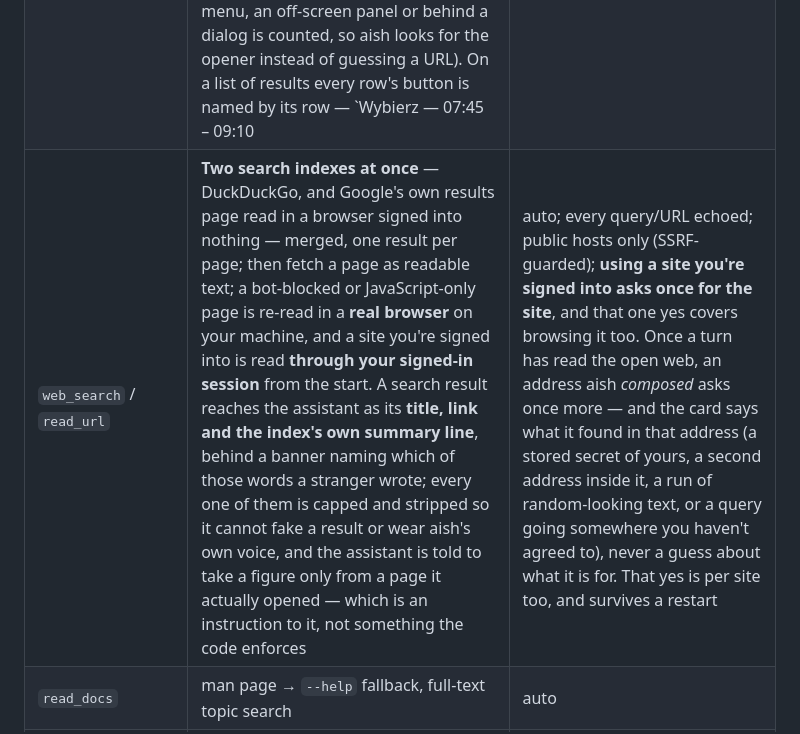
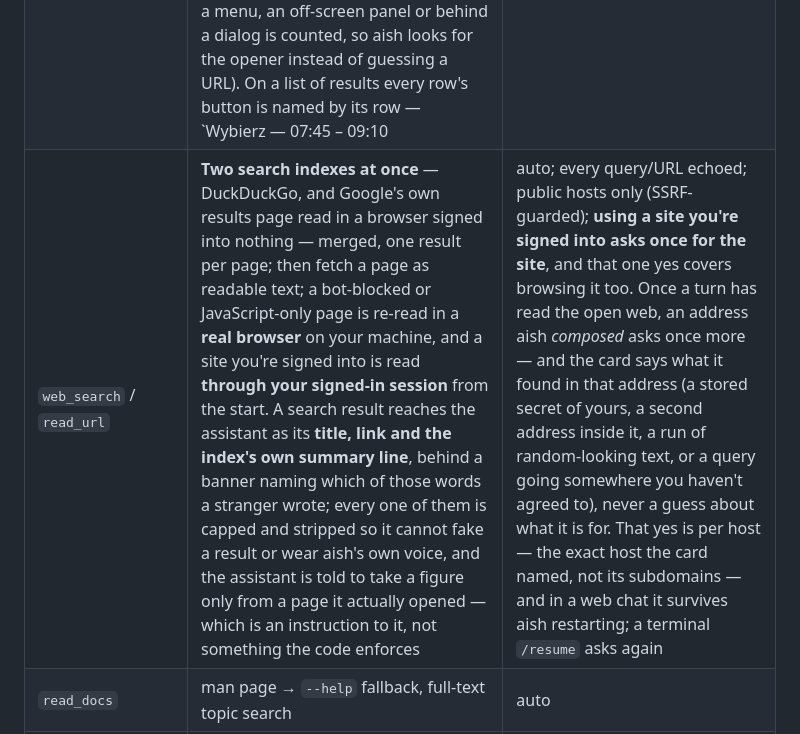
Before and after one commit to epnasis/aish, a Markdown page: README.md, the part around the change. Rendered like a GitHub page.

```diff
--- a/README.md
+++ b/README.md
@@ -147,7 +147,7 @@ unless you explicitly *Share* a selection.
 | `read_media` | look at a video or audio recording — a YouTube link, any media URL, or a file on disk. Returns a map (length, chapters, captions) and frames from any moment, each labelled with the time it actually came from | auto |
 | `read_pdf` | read a PDF — attached, on disk, or linked — keeping columns, tables and page numbers; `pages=` and `search=` for a long one | auto |
 | `browse` / `browse_act` / `browse_fill` | Open a page in your signed-in browser and get a **list of its controls by name**, then press one by that name — `browse_act(target="Szukaj")` — for what lives behind a button rather than a URL. An action reports **what changed** on the page rather than the whole page again, so a click that changed nothing says so; icon-only buttons are described in words, and only controls that could actually be pressed are listed (anything shut in a menu, an off-screen panel or behind a dialog is counted, so aish looks for the opener instead of guessing a URL). On a list of results every row's button is named by its row — `Wybierz — 07:45 – 09:10 | LO123 | 640 PLN` — so you can see which one it is about to press. `browse_fill` does a whole form in one go — origin, destination, dates, then Search — picking the right suggestion when a field opens a list, and reporting what each control ended up holding. A file a click downloads is saved and can be read | asks once per site — the same yes covers `read_url` there — then again by name for anything that pays, deletes or cancels; **passwords are never typed**. Opening a page asks the same address question `read_url` asks, and gets the same answer |
-| `web_search` / `read_url` | **Two search indexes at once** — DuckDuckGo, and Google's own results page read in a browser signed into nothing — merged, one result per page; then fetch a page as readable text; a bot-blocked or JavaScript-only page is re-read in a **real browser** on your machine, and a site you're signed into is read **through your signed-in session** from the start. A search result reaches the assistant as its **title, link and the index's own summary line**, behind a banner naming which of those words a stranger wrote; every one of them is capped and stripped so it cannot fake a result or wear aish's own voice, and the assistant is told to take a figure only from a page it actually opened — which is an instruction to it, not something the code enforces | auto; every query/URL echoed; public hosts only (SSRF-guarded); **using a site you're signed into asks once for the site**, and that one yes covers browsing it too. Once a turn has read the open web, an address aish *composed* asks once more — and the card says what it found in that address (a stored secret of yours, a second address inside it, a run of random-looking text, or a query going somewhere you haven't agreed to), never a guess about what it is for. That yes is per site too, and survives a restart |
+| `web_search` / `read_url` | **Two search indexes at once** — DuckDuckGo, and Google's own results page read in a browser signed into nothing — merged, one result per page; then fetch a page as readable text; a bot-blocked or JavaScript-only page is re-read in a **real browser** on your machine, and a site you're signed into is read **through your signed-in session** from the start. A search result reaches the assistant as its **title, link and the index's own summary line**, behind a banner naming which of those words a stranger wrote; every one of them is capped and stripped so it cannot fake a result or wear aish's own voice, and the assistant is told to take a figure only from a page it actually opened — which is an instruction to it, not something the code enforces | auto; every query/URL echoed; public hosts only (SSRF-guarded); **using a site you're signed into asks once for the site**, and that one yes covers browsing it too. Once a turn has read the open web, an address aish *composed* asks once more — and the card says what it found in that address (a stored secret of yours, a second address inside it, a run of random-looking text, or a query going somewhere you haven't agreed to), never a guess about what it is for. That yes is per host — the exact host the card named, not its subdomains — and in a web chat it survives aish restarting; a terminal `/resume` asks again |
 | `read_docs` | man page → `--help` fallback, full-text topic search | auto |
 | `remember` / `forget_memory` | save or prune one fact in structured memory | auto (echoed) |
 | `read_skill` / `recall` | load a playbook; ranked search across skills, memory & past sessions | auto (echoed) |
```
Also changed, not shown: docs/agent-core.md (+9 -1 lines).
